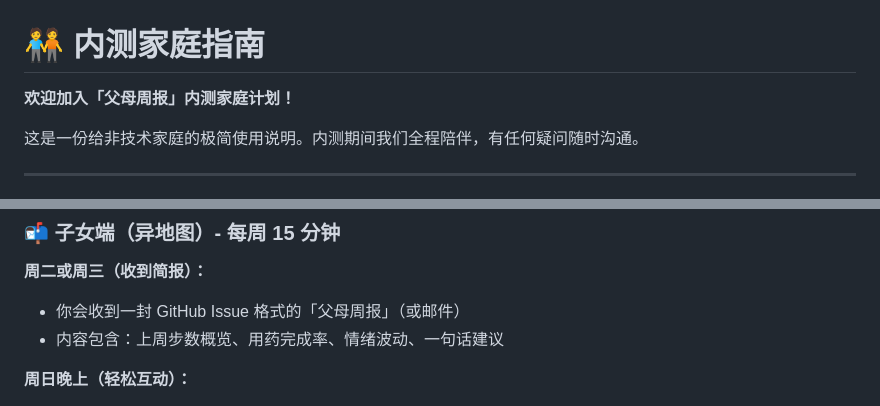
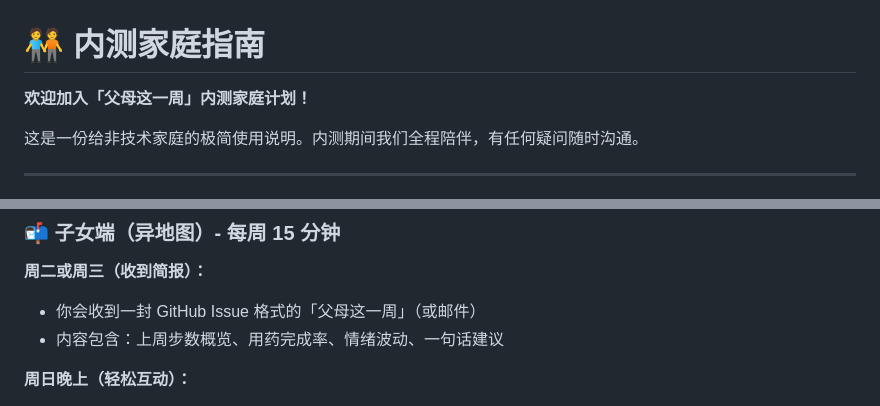
Before and after one commit to aitogether/parents-weekly-briefing, a Markdown page: docs/pilot-manual.md, 2 parts joined by grey strips. GitHub-like rendering.

Commit message:
docs: rename in pilot manual

```diff
--- a/docs/pilot-manual.md
+++ b/docs/pilot-manual.md
@@ -1,6 +1,6 @@
 # 🧑‍🤝‍🧑 内测家庭指南
 
-**欢迎加入「父母周报」内测家庭计划！**
+**欢迎加入「父母这一周」内测家庭计划！**
 
 这是一份给非技术家庭的极简使用说明。内测期间我们全程陪伴，有任何疑问随时沟通。
 
@@ -48,7 +48,7 @@
 ### 📬 子女端（异地图）- 每周 15 分钟
 
 **周二或周三（收到简报）：**
-- 你会收到一封 GitHub Issue 格式的「父母周报」（或邮件）
+- 你会收到一封 GitHub Issue 格式的「父母这一周」（或邮件）
 - 内容包含：上周步数概览、用药完成率、情绪波动、一句话建议
 
 **周日晚上（轻松互动）：**
```
